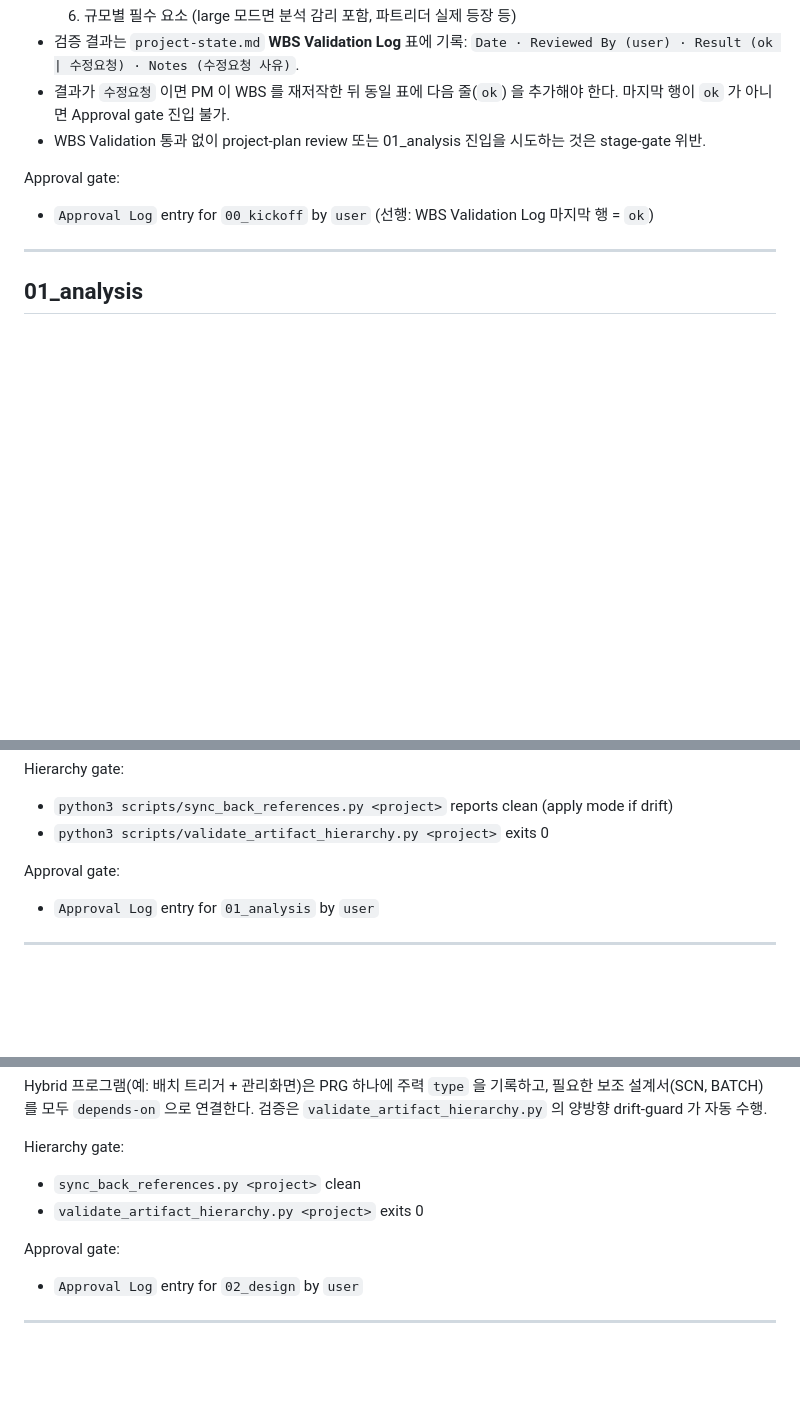
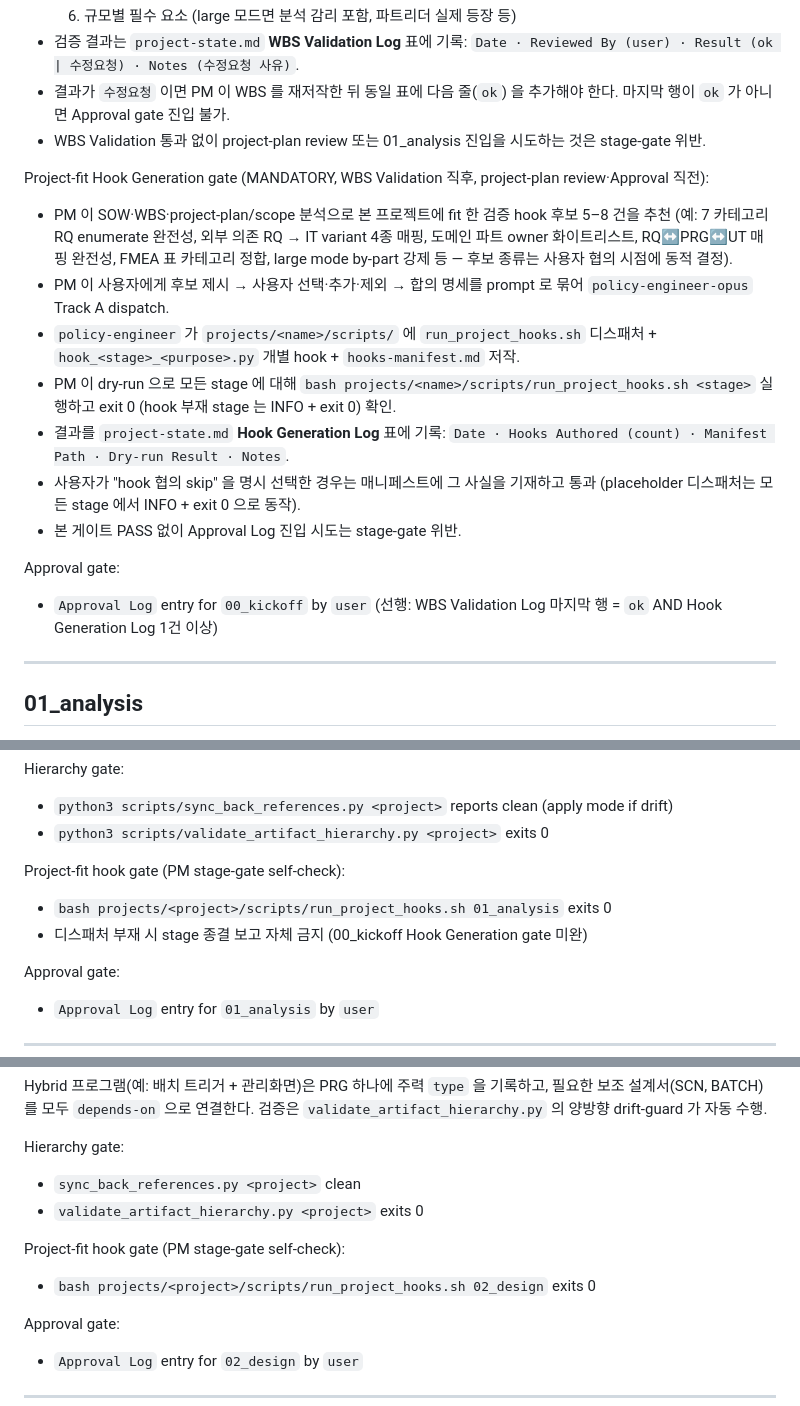
Before and after one commit to ppmj789/read-together, a Markdown page: templates/stage-gates.md, 3 parts joined by grey strips. Rendered like a GitHub page; blank space fills up the shorter version.

Commit message:
feat(stage-gates): Hook Generation gate + 5 stage hook 호출 게이트
00_kickoff:
- Project-fit Hook Generation gate 신설 (WBS Validation 직후, project-
  plan review·Approval 직전). PM 이 후보 hook 5–8건 추천 → 사용자
  협의 → policy-engineer-opus Track A dispatch → 디스패처·hook·
  manifest 저작 → dry-run 검증 → project-state.md Hook Generation Log
  기록.
- Approval gate 선행 조건에 'Hook Generation Log 1건 이상' 추가.
- 사용자 'hook 협의 skip' 명시 시 매니페스트 기재 후 통과 (placeholder
  디스패처가 INFO + exit 0 으로 동작).

01_analysis ~ 05_deployment 5 stage:
- 각 stage 의 Approval gate 직전에 'Project-fit hook gate' 추가
- 'bash projects/<project>/scripts/run_project_hooks.sh <stage>' exits 0
- 01_analysis 게이트에 디스패처 부재 시 stage 종결 보고 자체 금지 명시
  (00_kickoff Hook Generation gate 미완 상태 차단)

PM 의 stage-gate self-check (project-manager.md) 가 본 게이트를 매
stage 종결 보고 직전 자동 호출. 디스패처는 hook 부재 stage 에서
INFO + exit 0 으로 동작하므로 hook 미등록 stage 도 통과.

후속: README/CLAUDE 갱신(commit 5).

```diff
--- a/templates/stage-gates.md
+++ b/templates/stage-gates.md
@@ -54,8 +54,17 @@ WBS validation gate (MANDATORY, precedes project-plan review and Approval):
 - 결과가 `수정요청` 이면 PM 이 WBS 를 재저작한 뒤 동일 표에 다음 줄(`ok`) 을 추가해야 한다. 마지막 행이 `ok` 가 아니면 Approval gate 진입 불가.
 - WBS Validation 통과 없이 project-plan review 또는 01_analysis 진입을 시도하는 것은 stage-gate 위반.
 
+Project-fit Hook Generation gate (MANDATORY, WBS Validation 직후, project-plan review·Approval 직전):
+- PM 이 SOW·WBS·project-plan/scope 분석으로 본 프로젝트에 fit 한 검증 hook 후보 5–8 건을 추천 (예: 7 카테고리 RQ enumerate 완전성, 외부 의존 RQ → IT variant 4종 매핑, 도메인 파트 owner 화이트리스트, RQ↔PRG↔UT 매핑 완전성, FMEA 표 카테고리 정합, large mode by-part 강제 등 — 후보 종류는 사용자 협의 시점에 동적 결정).
+- PM 이 사용자에게 후보 제시 → 사용자 선택·추가·제외 → 합의 명세를 prompt 로 묶어 `policy-engineer-opus` Track A dispatch.
+- `policy-engineer` 가 `projects/<name>/scripts/` 에 `run_project_hooks.sh` 디스패처 + `hook_<stage>_<purpose>.py` 개별 hook + `hooks-manifest.md` 저작.
+- PM 이 dry-run 으로 모든 stage 에 대해 `bash projects/<name>/scripts/run_project_hooks.sh <stage>` 실행하고 exit 0 (hook 부재 stage 는 INFO + exit 0) 확인.
+- 결과를 `project-state.md` **Hook Generation Log** 표에 기록: `Date · Hooks Authored (count) · Manifest Path · Dry-run Result · Notes`.
+- 사용자가 "hook 협의 skip" 을 명시 선택한 경우는 매니페스트에 그 사실을 기재하고 통과 (placeholder 디스패처는 모든 stage 에서 INFO + exit 0 으로 동작).
+- 본 게이트 PASS 없이 Approval Log 진입 시도는 stage-gate 위반.
+
 Approval gate:
-- `Approval Log` entry for `00_kickoff` by `user` (선행: WBS Validation Log 마지막 행 = `ok`)
+- `Approval Log` entry for `00_kickoff` by `user` (선행: WBS Validation Log 마지막 행 = `ok` AND Hook Generation Log 1건 이상)
 
 ---
 
@@ -84,6 +93,10 @@ Audit gate (if `project-state.scale == large`):
 Hierarchy gate:
 - `python3 scripts/sync_back_references.py <project>` reports clean (apply mode if drift)
 - `python3 scripts/validate_artifact_hierarchy.py <project>` exits 0
+
+Project-fit hook gate (PM stage-gate self-check):
+- `bash projects/<project>/scripts/run_project_hooks.sh 01_analysis` exits 0
+- 디스패처 부재 시 stage 종결 보고 자체 금지 (00_kickoff Hook Generation gate 미완)
 
 Approval gate:
 - `Approval Log` entry for `01_analysis` by `user`
@@ -144,6 +157,9 @@ Hierarchy gate:
 - `sync_back_references.py <project>` clean
 - `validate_artifact_hierarchy.py <project>` exits 0
 
+Project-fit hook gate (PM stage-gate self-check):
+- `bash projects/<project>/scripts/run_project_hooks.sh 02_design` exits 0
+
 Approval gate:
 - `Approval Log` entry for `02_design` by `user`
 
```
Also changed, not shown: other parts of templates/stage-gates.md (+9 -0 lines).
